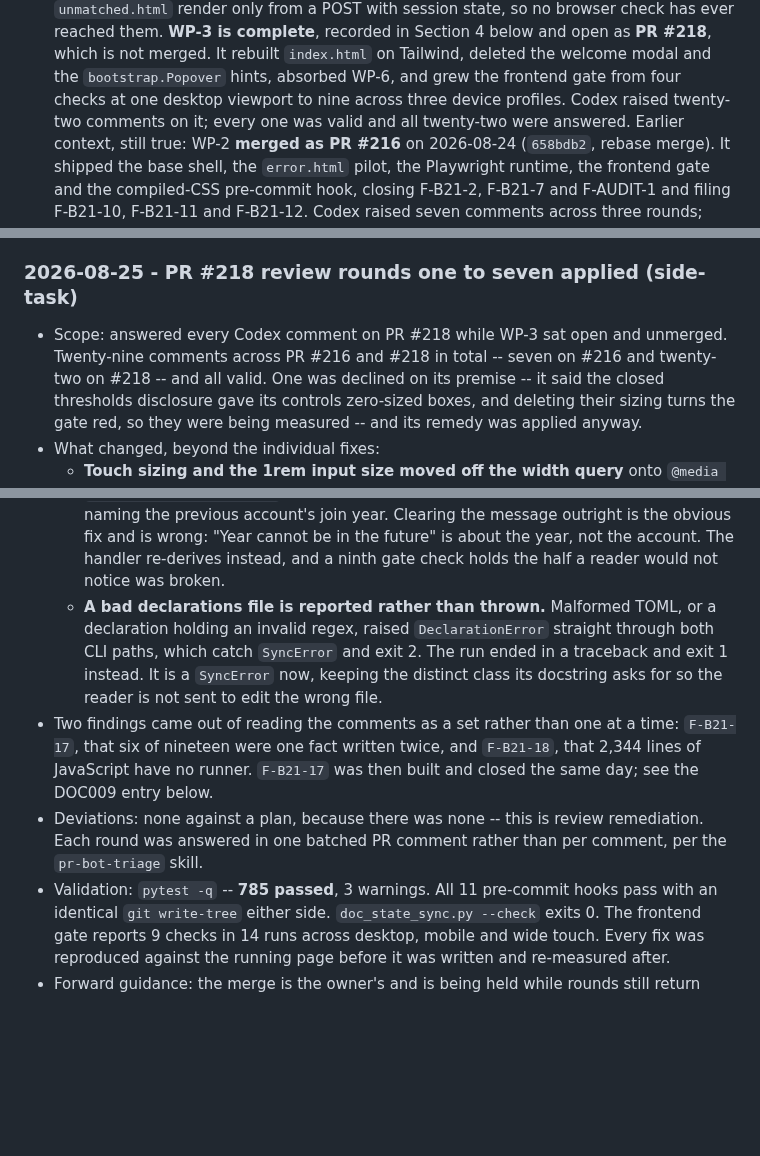
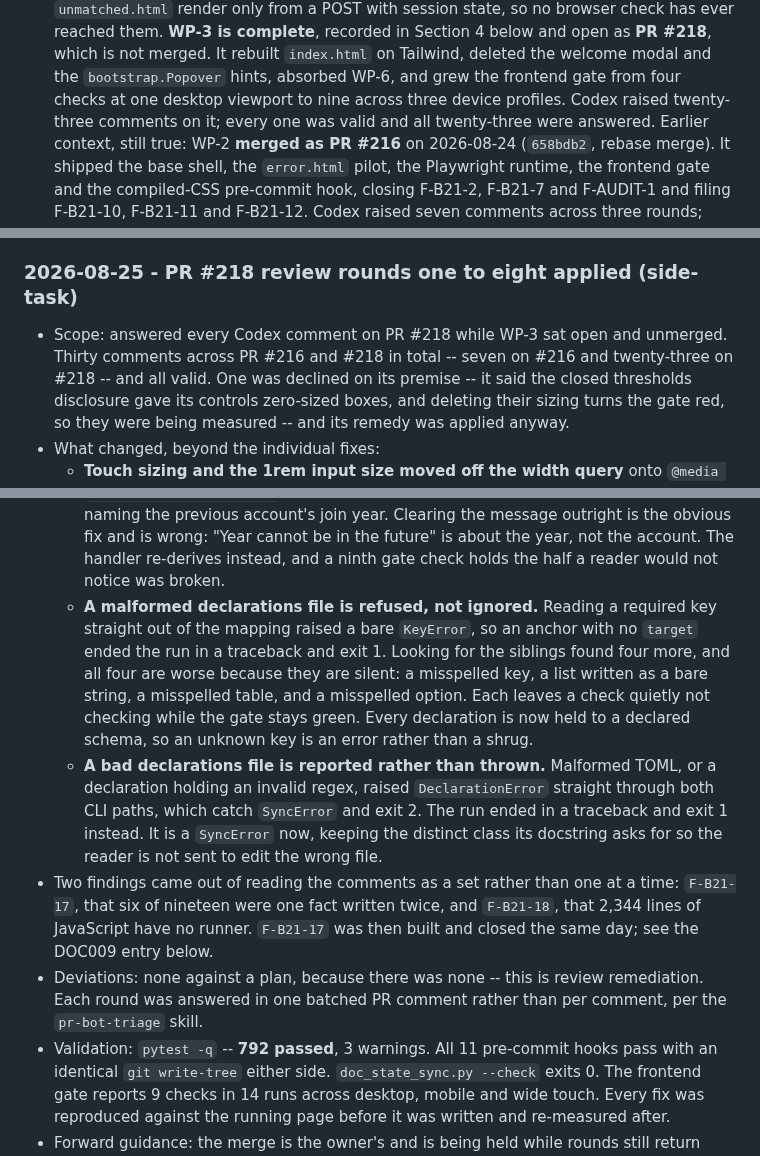
Before and after one commit to pterw/ScrobbleScope, a Markdown page: PLAYBOOK.md, 3 parts joined by grey strips. GitHub-like rendering; blank space fills up the shorter version.

Commit message:
docs(log): record review round eight
Extends the PR #218 entry to rounds one to eight and moves the counts
with it: 792 passed, twenty-three comments on #218 and thirty across
both pull requests.

The round-eight bullet records what the reported defect turned out to be
part of. Two missing-key crashes were reported; four silent faults were
found looking for their siblings, and the silent ones matter more --
each leaves a check quietly not checking while the gate stays green.

Section 6's per-file table was checked against `pytest --collect-only`
again rather than assumed. It sums to 792 across 40 files with no drift.
SESSION_CONTEXT line 50 came from `--fix`, not by hand. Nothing rotated.

```diff
--- a/PLAYBOOK.md
+++ b/PLAYBOOK.md
@@ -94,8 +94,8 @@ See FINDINGS F-DOCSYNC-3.
   which is not merged. It rebuilt `index.html` on Tailwind, deleted the
   welcome modal and the `bootstrap.Popover` hints, absorbed WP-6, and grew
   the frontend gate from four checks at one desktop viewport to nine across
-  three device profiles. Codex raised twenty-two comments on it; every one
-  was valid and all twenty-two were answered.
+  three device profiles. Codex raised twenty-three comments on it; every
+  one was valid and all twenty-three were answered.
   Earlier context, still true: WP-2 **merged as PR #216** on 2026-08-24
   (`658bdb2`, rebase merge). It shipped the base shell, the `error.html`
   pilot, the Playwright runtime, the frontend gate and the compiled-CSS
@@ -462,11 +462,11 @@ non-current operational logs. Older dated entries live in
 
 <!-- DOCSYNC:CURRENT-BATCH-END -->
 
-### 2026-08-25 - PR #218 review rounds one to seven applied (side-task)
+### 2026-08-25 - PR #218 review rounds one to eight applied (side-task)
 
 - Scope: answered every Codex comment on PR #218 while WP-3 sat open and
-  unmerged. Twenty-nine comments across PR #216 and #218 in total -- seven
-  on #216 and twenty-two on #218 -- and all valid.
+  unmerged. Thirty comments across PR #216 and #218 in total -- seven on
+  #216 and twenty-three on #218 -- and all valid.
   One was declined on its premise -- it said the closed thresholds disclosure
   gave its controls zero-sized boxes, and deleting their sizing turns the gate
   red, so they were being measured -- and its remedy was applied anyway.
@@ -523,6 +523,14 @@ non-current operational logs. Older dated entries live in
     outright is the obvious fix and is wrong: "Year cannot be in the future"
     is about the year, not the account. The handler re-derives instead, and a
     ninth gate check holds the half a reader would not notice was broken.
+  - **A malformed declarations file is refused, not ignored.** Reading a
+    required key straight out of the mapping raised a bare `KeyError`, so an
+    anchor with no `target` ended the run in a traceback and exit 1. Looking
+    for the siblings found four more, and all four are worse because they are
+    silent: a misspelled key, a list written as a bare string, a misspelled
+    table, and a misspelled option. Each leaves a check quietly not checking
+    while the gate stays green. Every declaration is now held to a declared
+    schema, so an unknown key is an error rather than a shrug.
   - **A bad declarations file is reported rather than thrown.** Malformed
     TOML, or a declaration holding an invalid regex, raised
     `DeclarationError` straight through both CLI paths, which catch
@@ -536,7 +544,7 @@ non-current operational logs. Older dated entries live in
 - Deviations: none against a plan, because there was none -- this is review
   remediation. Each round was answered in one batched PR comment rather than
   per comment, per the `pr-bot-triage` skill.
-- Validation: `pytest -q` -- **785 passed**, 3 warnings. All 11 pre-commit
+- Validation: `pytest -q` -- **792 passed**, 3 warnings. All 11 pre-commit
   hooks pass with an identical `git write-tree` either side.
   `doc_state_sync.py --check` exits 0. The frontend gate reports 9 checks in
   14 runs across desktop, mobile and wide touch. Every fix was reproduced
```
Also changed, not shown: .claude/SESSION_CONTEXT.md (+5 -5 lines), FINDINGS.md (+1 -1 lines).
